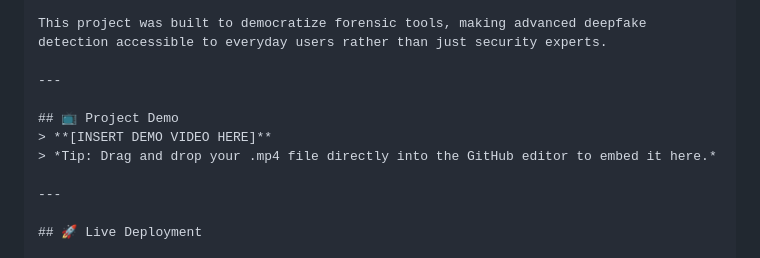
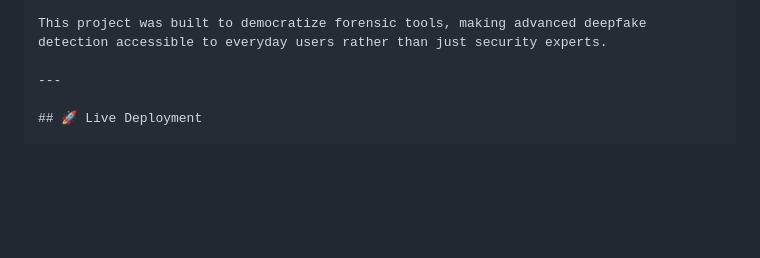
Before and after one commit to uzumakiansh22-byte/trustlens-chrome_extension, a Markdown page: README.md, the part around one of its changes. Drawn GitHub-style; blank space fills up the shorter version.

```diff
--- a/README.md
+++ b/README.md
@@ -16,12 +18,6 @@ TrustLens Pro is a Chrome Extension designed to combat digital misinformation by
 - Intuitive dashboard accessible without leaving your current tab
 
 This project was built to democratize forensic tools, making advanced deepfake detection accessible to everyday users rather than just security experts.
-
----
-
-## 📺 Project Demo
-> **[INSERT DEMO VIDEO HERE]**
-> *Tip: Drag and drop your .mp4 file directly into the GitHub editor to embed it here.*
 
 ---
 
```
Also changed, not shown: other parts of README.md (+3 -1 lines).
